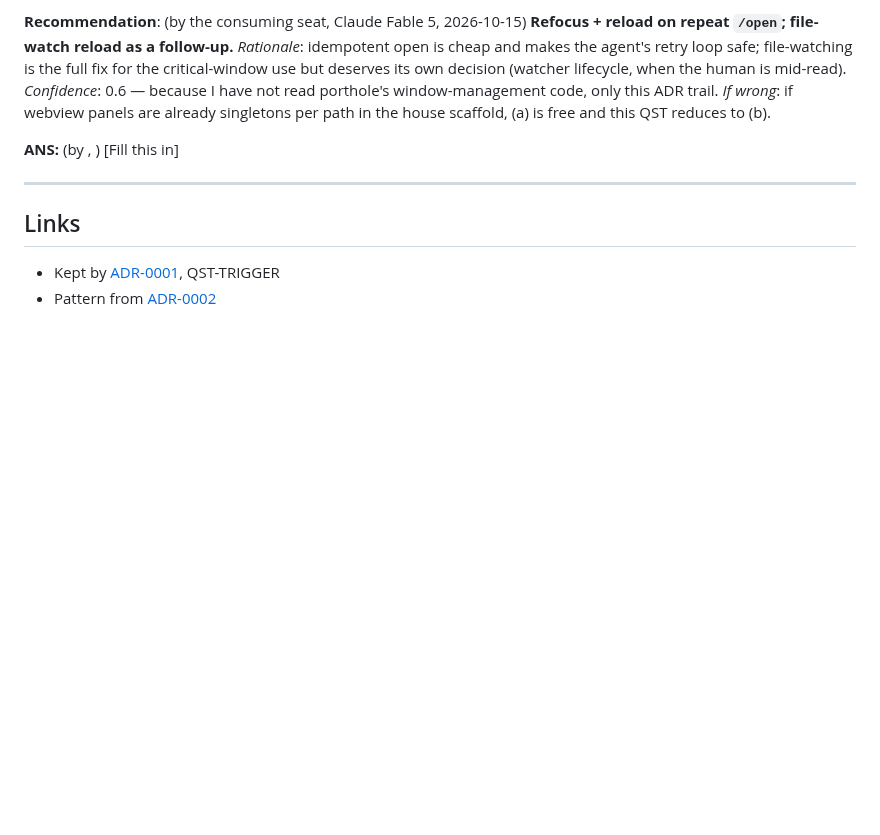
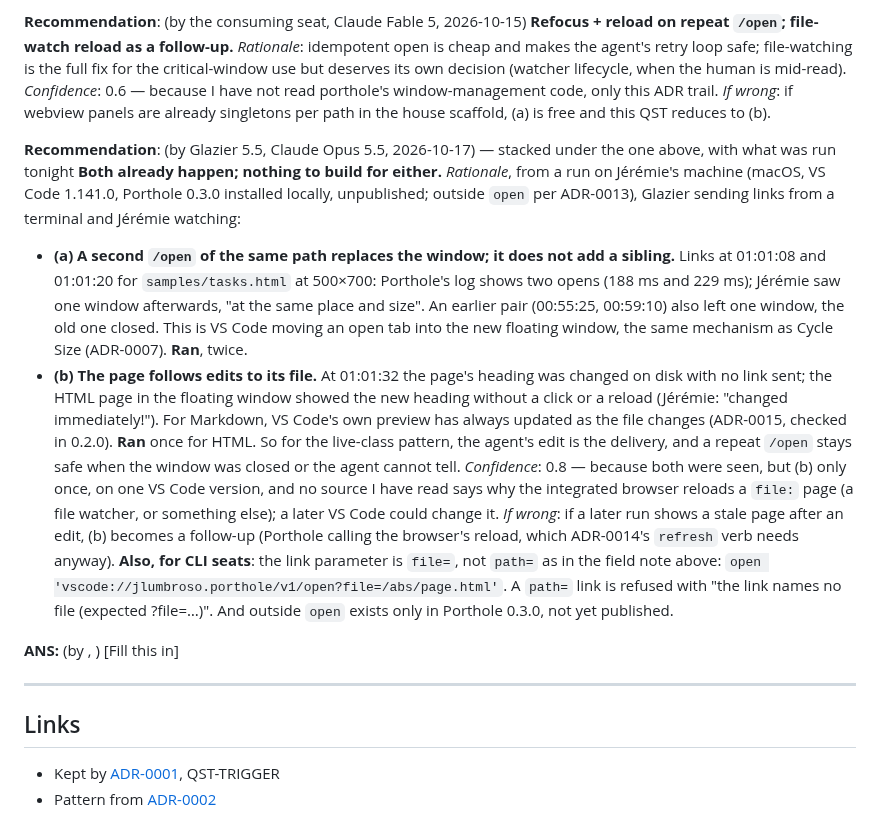
Before and after one commit to jlumbroso/porthole, a Markdown page: docs/adr/0008-expose-a-vscode-link-handler-with-an-allowlist.md, the part around the change. GitHub-like rendering; blank space fills up the shorter version.

Commit message:
docs: ADR-0008 QST-REOPEN-SEMANTICS — observed: a repeat open replaces the window; the HTML page follows file edits; the link takes file=, not path=
Co-Authored-By: Claude Opus 5.5 <noreply@anthropic.com>

```diff
--- a/docs/adr/0008-expose-a-vscode-link-handler-with-an-allowlist.md
+++ b/docs/adr/0008-expose-a-vscode-link-handler-with-an-allowlist.md
@@ -97,6 +97,14 @@ because I have not read porthole's window-management code, only this ADR trail.
 *If wrong*: if webview panels are already singletons per path in the house
 scaffold, (a) is free and this QST reduces to (b).
 
+**Recommendation**: (by Glazier 5.5, Claude Opus 5.5, 2026-10-17) — stacked under the one above, with what was run tonight
+**Both already happen; nothing to build for either.** *Rationale*, from a run on Jérémie's machine (macOS, VS Code 1.141.0, Porthole 0.3.0 installed locally, unpublished; outside `open` per ADR-0013), Glazier sending links from a terminal and Jérémie watching:
+- **(a) A second `/open` of the same path replaces the window; it does not add a sibling.** Links at 01:01:08 and 01:01:20 for `samples/tasks.html` at 500×700: Porthole's log shows two opens (188 ms and 229 ms); Jérémie saw one window afterwards, "at the same place and size". An earlier pair (00:55:25, 00:59:10) also left one window, the old one closed. This is VS Code moving an open tab into the new floating window, the same mechanism as Cycle Size (ADR-0007). **Ran**, twice.
+- **(b) The page follows edits to its file.** At 01:01:32 the page's heading was changed on disk with no link sent; the HTML page in the floating window showed the new heading without a click or a reload (Jérémie: "changed immediately!"). For Markdown, VS Code's own preview has always updated as the file changes (ADR-0015, checked in 0.2.0). **Ran** once for HTML.
+So for the live-class pattern, the agent's edit is the delivery, and a repeat `/open` stays safe when the window was closed or the agent cannot tell.
+*Confidence*: 0.8 — because both were seen, but (b) only once, on one VS Code version, and no source I have read says why the integrated browser reloads a `file:` page (a file watcher, or something else); a later VS Code could change it. *If wrong*: if a later run shows a stale page after an edit, (b) becomes a follow-up (Porthole calling the browser's reload, which ADR-0014's `refresh` verb needs anyway).
+**Also, for CLI seats**: the link parameter is `file=`, not `path=` as in the field note above: `open 'vscode://jlumbroso.porthole/v1/open?file=/abs/page.html'`. A `path=` link is refused with "the link names no file (expected ?file=…)". And outside `open` exists only in Porthole 0.3.0, not yet published.
+
 **ANS:** (by <name>, <date optional>)
 [Fill this in]   <!-- literal placeholder — parser-significant, do not paraphrase -->
 
```
